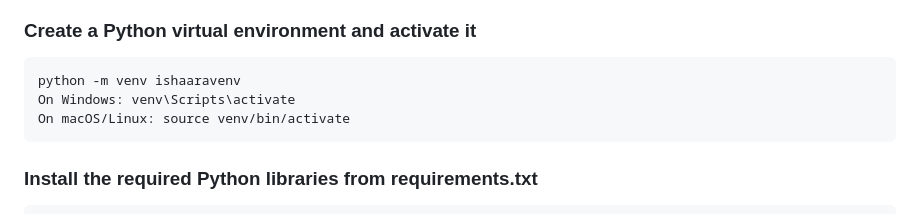
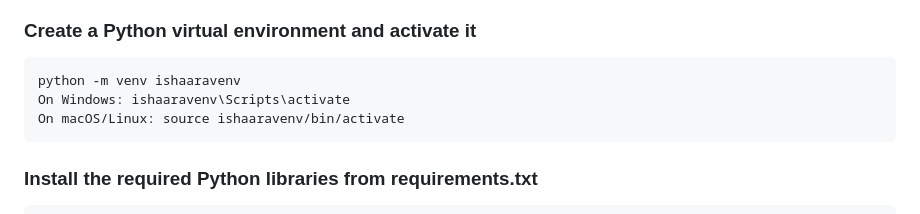
Before and after one commit to 19rishabh/ishaara-speech-to-sign-animator, a Markdown page: README.md, the part around the change. GitHub-like rendering.

````diff
--- a/README.md
+++ b/README.md
@@ -31,8 +31,8 @@ cd backend
 ### Create a Python virtual environment and activate it
 ```
 python -m venv ishaaravenv
-On Windows: venv\Scripts\activate
-On macOS/Linux: source venv/bin/activate
+On Windows: ishaaravenv\Scripts\activate
+On macOS/Linux: source ishaaravenv/bin/activate
 ```
 ### Install the required Python libraries from requirements.txt
 ```
````
